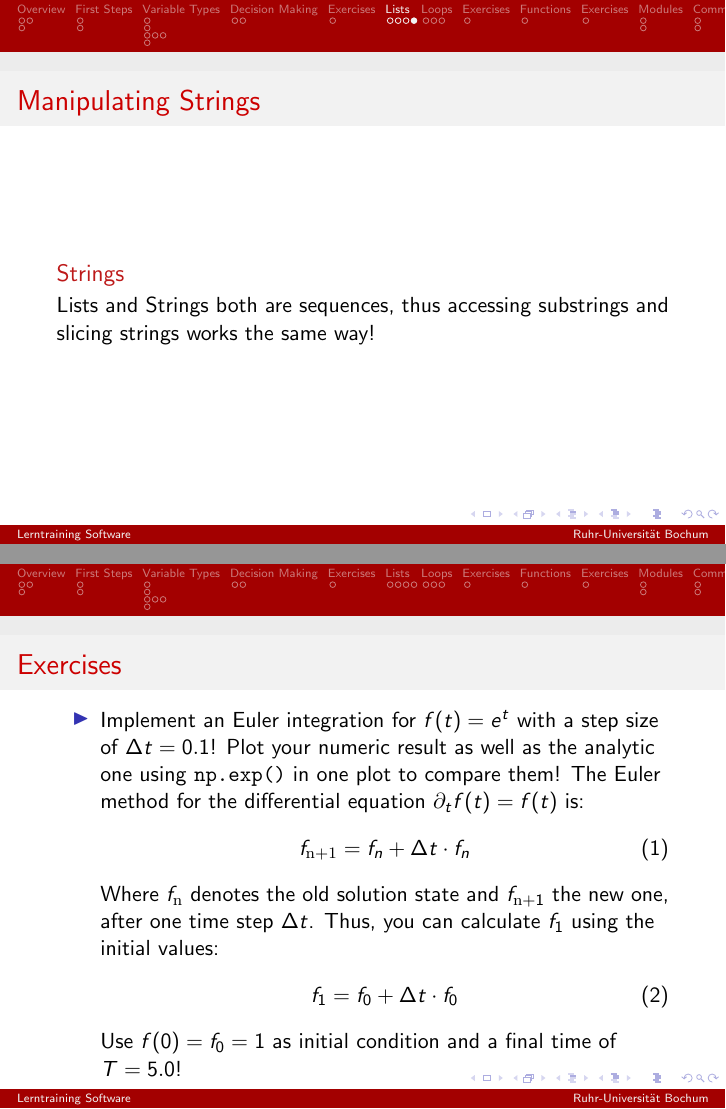
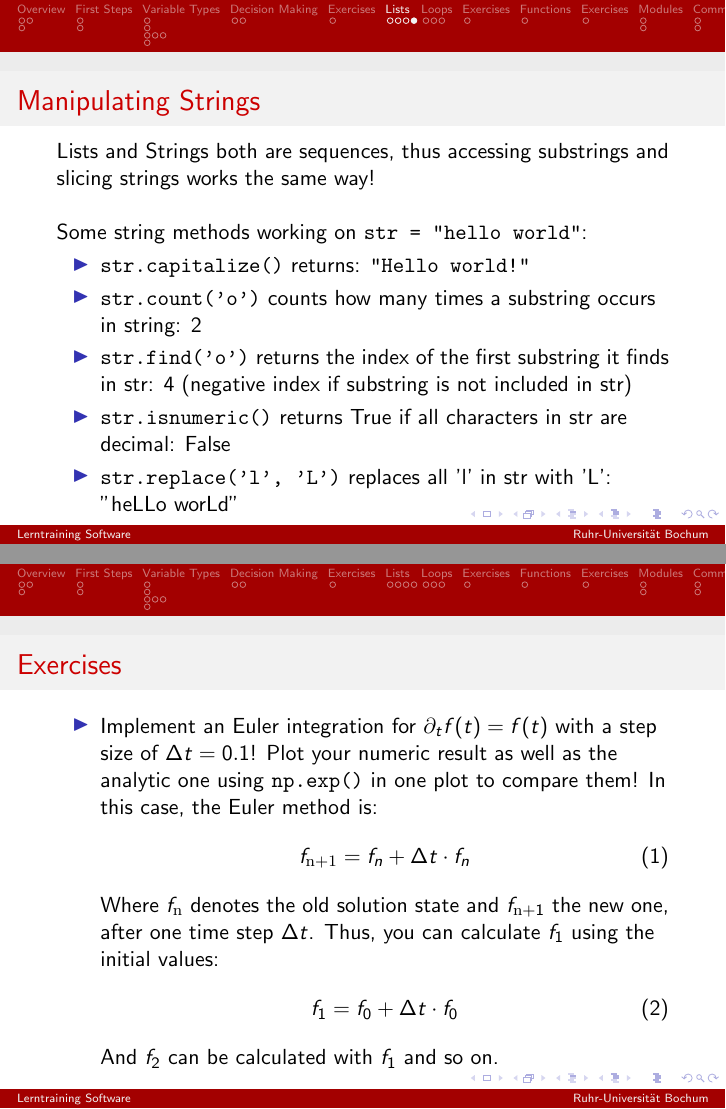
Before and after one commit to sophieaerdker/SOWAS_Lerntraining, LaTeX slides (Tex/Praesentation_Python.tex): pages 20 and 37 of 39 before the commit and pages 20 and 37 of 41 after it, joined at a grey line. Compiled offline with pdfLaTeX.

Commit message:
new commit, add fit

```diff
--- a/Tex/Praesentation_Python.tex
+++ b/Tex/Praesentation_Python.tex
@@ -334,9 +334,14 @@
 
 \begin{frame}
 \frametitle{Manipulating Strings}
-	\begin{alertblock}{Strings}
-		Lists and Strings both are sequences, thus accessing substrings and slicing strings works the same way!
-	\end{alertblock}
+		Lists and Strings both are sequences, thus accessing substrings and slicing strings works the same way! \\ $\,$\\ Some string methods working on \texttt{str = "hello world"}:
+		\begin{itemize}
+			\item \texttt{str.capitalize()} returns: \texttt{"Hello world!"}
+			\item \texttt{str.count('o')} counts how many times a substring occurs in string: 2
+			\item \texttt{str.find('o')} returns the index of the first substring it finds in str: 4 (negative index if substring is not included in str)
+			\item \texttt{str.isnumeric()} returns True if all characters in str are decimal: False
+			\item \texttt{str.replace('l', 'L')} replaces all 'l' in str with 'L': "heLLo worLd"
+		\end{itemize}
 
 \end{frame}
 
@@ -513,7 +518,7 @@
 \begin{frame}
 \frametitle{Exercises}
 	\begin{itemize}
-		\item Implement an Euler integration for $f(t) = e^t$ with a step size of $\Delta t = 0.1$! Plot your numeric result as well as the analytic one using \texttt{np.exp()} in one plot to compare them! The Euler method for the differential equation $\partial_t f(t) = f(t)$ is:
+		\item Implement an Euler integration for $\partial_t f(t) = f(t)$ with a step size of $\Delta t = 0.1$! Plot your numeric result as well as the analytic one using \texttt{np.exp()} in one plot to compare them! In this case, the Euler method is:
 		\begin{align}
 		f_{\mathrm{n+1}} = f_{n} + \Delta t \cdot f_{n}
 		\end{align}
@@ -521,7 +526,7 @@
 		\begin{align}
 		f_{1} = f_{0} + \Delta t \cdot f_{0}
 		\end{align}
-		Use $f(0) = f_0 = 1$ as initial condition and a final time of $T = 5.0$!
+		And $f_2$ can be calculated with $f_1$ and so on.
 
 	\end{itemize}
 \end{frame}
```
Also changed, not shown: Tex/Praesentation_Python.pdf, Tex/Praesentation_Python.tex (16 more changed lines), 1 other file.
